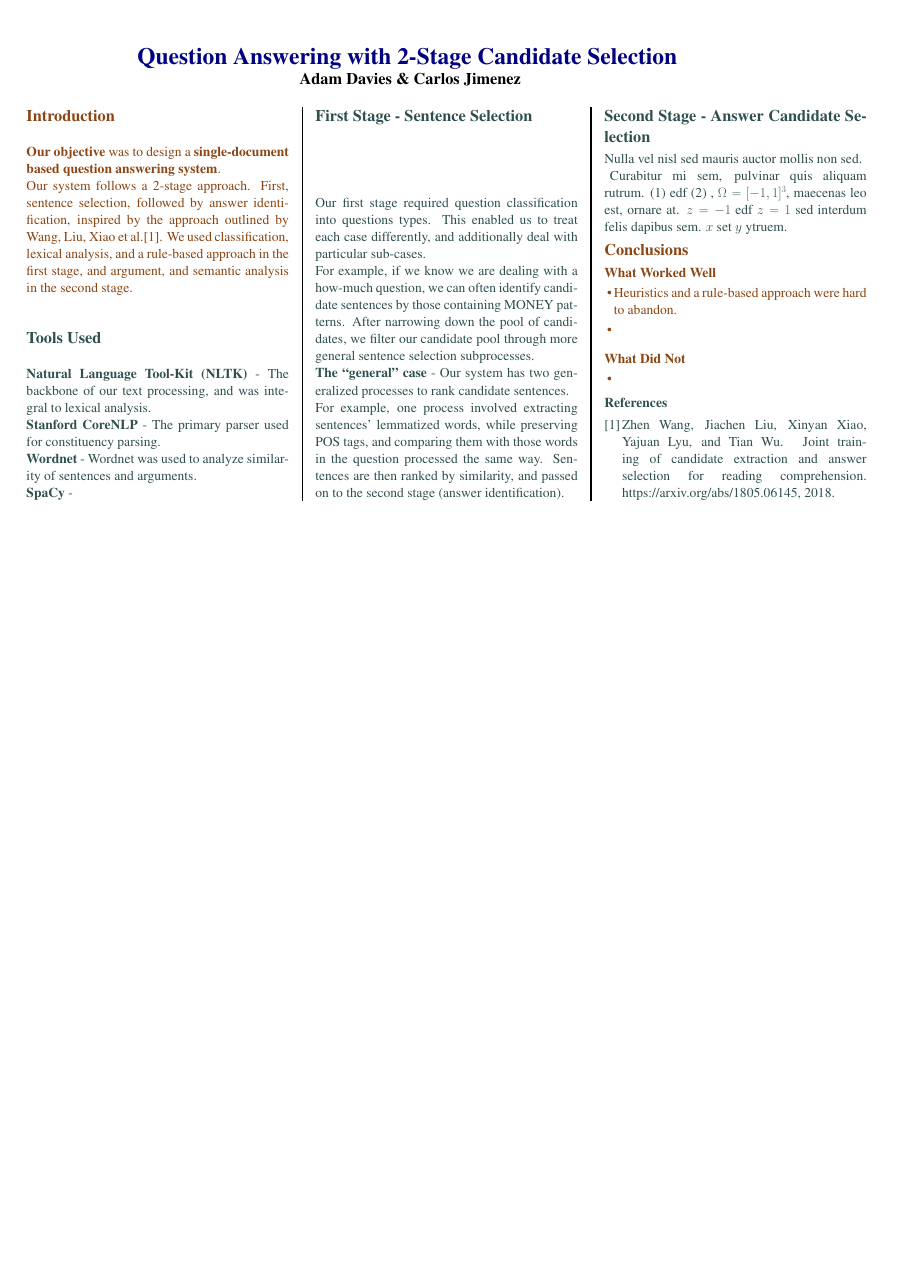
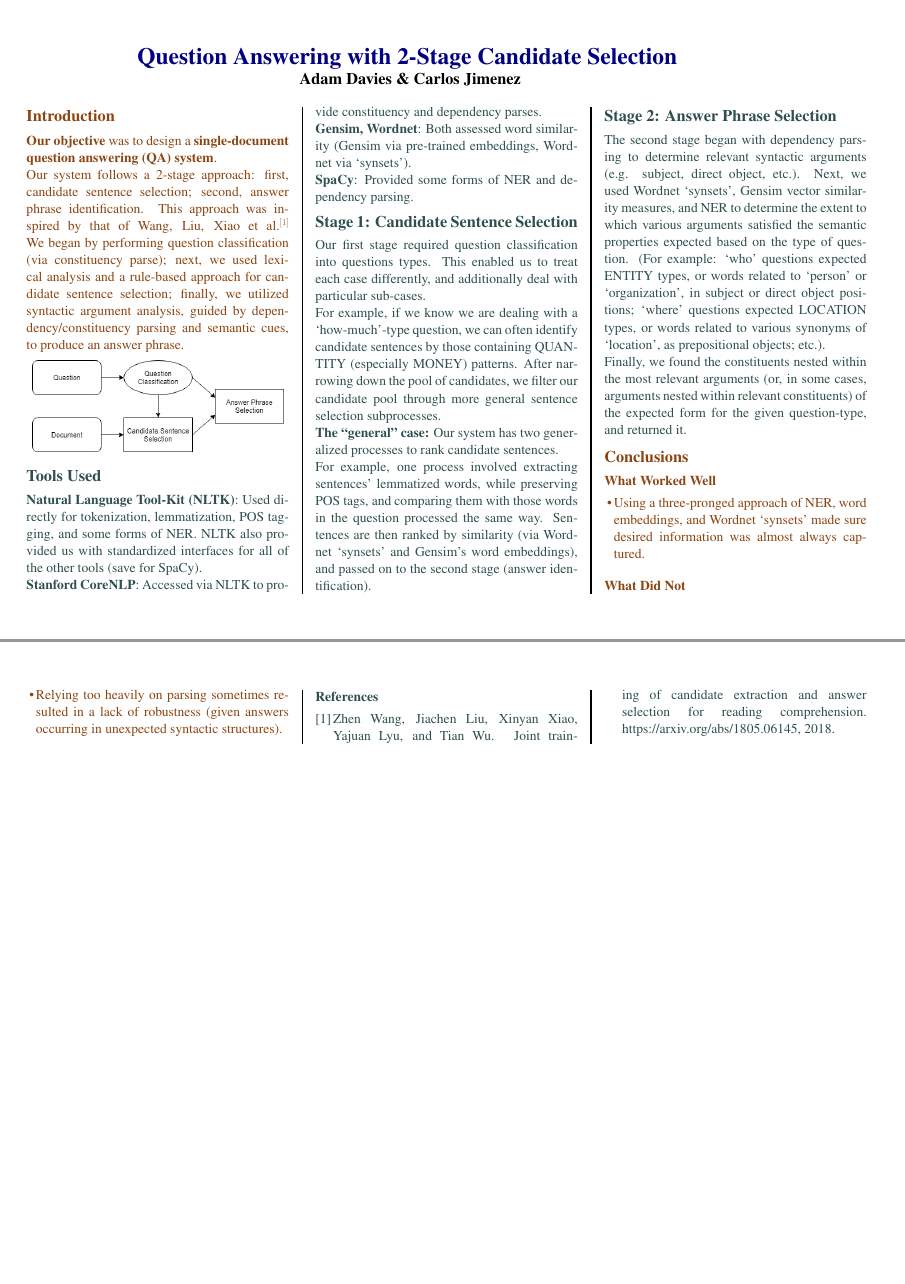
Before and after one commit to ahdavies6/NLP_QA, a LaTeX poster (poster/poster.tex): the whole page before the commit and pages 1 and 2 of 2 after it, the two joined at a grey line, the shorter picture padded with empty space. Compiled offline with pdfLaTeX.

Commit message:
updated phrasing in all sections; added answer phrase selection section and project diagram

```diff
--- a/poster/poster.tex
+++ b/poster/poster.tex
@@ -17,6 +17,7 @@
 \usepackage[font=small,labelfont=bf]{caption} % Required for specifying captions to tables and figures
 \usepackage{amsfonts, amsmath, amsthm, amssymb} % For math fonts, symbols and environments
 \usepackage{wrapfig} % Allows wrapping text around tables and figures
+\usepackage{graphicx}
 
 \begin{document}
 
@@ -36,33 +37,35 @@
 \color{SaddleBrown} % SaddleBrown color for the introduction
 
 \section*{\LARGE Introduction}
-\textbf{Our objective} was to design a \textbf{single-document based question answering system}.\\
-Our system follows a 2-stage approach. First, sentence selection, followed by answer identification, inspired by the approach outlined by Wang, Liu, Xiao et al.[1]. We used classification, lexical analysis, and a rule-based approach in the first stage, and argument, and semantic analysis in the second stage.
+\textbf{Our objective} was to design a \textbf{single-document question answering (QA) system}. \\
+Our system follows a 2-stage approach: first, candidate sentence selection; second, answer phrase identification. This approach was inspired by that of Wang, Liu, Xiao et al.$^{[1]}$ We began by performing question classification (via constituency parse); next, we used lexical analysis and a rule-based approach for candidate sentence selection; finally, we utilized syntactic argument analysis, guided by dependency/constituency parsing and semantic cues, to produce an answer phrase.
+
+\vspace{1ex}
+%----------------------------------------------------------------------------------------
+\includegraphics[scale=1.5]{diagram-simple.png}
+%----------------------------------------------------------------------------------------
 
 \color{DarkSlateGray} % DarkSlateGray color for the rest of the content
 
 \section*{\LARGE Tools Used}
-\textbf{Natural Language Tool-Kit (NLTK)} - The backbone of our text processing, and was integral to lexical analysis. \\
-\textbf{Stanford CoreNLP} - The primary parser used for constituency parsing.\\
-\textbf{Wordnet} - Wordnet was used to analyze similarity of sentences and arguments. \\
-\textbf{SpaCy} -
+\textbf{Natural Language Tool-Kit (NLTK)}: Used directly for tokenization, lemmatization, POS tagging, and some forms of NER. NLTK also provided us with standardized interfaces for all of the other tools (save for SpaCy). \\
+\textbf{Stanford CoreNLP}: Accessed via NLTK to provide constituency and dependency parses. \\
+\textbf{Gensim, Wordnet}: Both assessed word similarity (Gensim via pre-trained embeddings, Wordnet via `synsets'). \\
+\textbf{SpaCy}: Provided some forms of NER and dependency parsing.
 
 %----------------------------------------------------------------------------------------
 %	MATERIALS AND METHODS
 %----------------------------------------------------------------------------------------
 
-\section*{\LARGE First Stage - Sentence Selection}
+\section*{\LARGE Stage 1: Candidate Sentence Selection}
 Our first stage required question classification into questions types. This enabled us to treat each case differently, and additionally deal with particular sub-cases. \\
-For example, if we know we are dealing with a how-much question, we can often identify candidate sentences by those containing MONEY patterns. After narrowing down the pool of candidates, we filter our candidate pool through more general sentence selection subprocesses. \\
-\textbf{The ``general" case} - Our system has two generalized processes to rank candidate sentences.\\ For example, one process involved extracting sentences' lemmatized words, while preserving POS tags, and comparing them with those words in the question processed the same way. Sentences are then ranked by similarity, and passed on to the second stage (answer identification).
+For example, if we know we are dealing with a `how-much'-type question, we can often identify candidate sentences by those containing QUANTITY (especially MONEY) patterns. After narrowing down the pool of candidates, we filter our candidate pool through more general sentence selection subprocesses. \\
+\textbf{The ``general" case:} Our system has two generalized processes to rank candidate sentences.\\ For example, one process involved extracting sentences' lemmatized words, while preserving POS tags, and comparing them with those words in the question processed the same way. Sentences are then ranked by similarity (via Wordnet `synsets' and Gensim's word embeddings), and passed on to the second stage (answer identification).
 %------------------------------------------------
 
-\section*{\LARGE Second Stage - Answer Candidate Selection}
-
-Nulla vel nisl sed mauris auctor mollis non sed.
-
-Curabitur mi sem, pulvinar quis aliquam rutrum. (1) edf (2)
-, $\Omega=[-1,1]^3$, maecenas leo est, ornare at. $z=-1$ edf $z=1$ sed interdum felis dapibus sem. $x$ set $y$ ytruem.
+\section*{\LARGE Stage 2: Answer Phrase Selection}
+The second stage began with dependency parsing to determine relevant syntactic arguments (e.g. subject, direct object, etc.). Next, we used Wordnet `synsets', Gensim vector similarity measures, and NER to determine the extent to which various arguments satisfied the semantic properties expected based on the type of question. (For example: `who' questions expected ENTITY types, or words related to `person' or `organization', in subject or direct object positions; `where' questions expected LOCATION types, or words related to various synonyms of `location', as prepositional objects; etc.). \\
+Finally, we found the constituents nested within the most relevant arguments (or, in some cases, arguments nested within relevant constituents) of the expected form for the given question-type, and returned it.
 
 %----------------------------------------------------------------------------------------
 %	CONCLUSIONS
@@ -73,24 +76,23 @@ Curabitur mi sem, pulvinar quis aliquam rutrum. (1) edf (2)
 \section*{\LARGE Conclusions}
 \textbf{What Worked Well}
 \begin{itemize}
-    \item Heuristics and a rule-based approach were hard to abandon.
-    \item
+    \item Using a three-pronged approach of NER, word embeddings, and Wordnet `synsets' made sure desired information was almost always captured.
 \end{itemize}
 \vspace{0.7em}
 \textbf{What Did Not}
 \begin{itemize}
-    \item
+    \item Relying too heavily on parsing sometimes resulted in a lack of robustness (given answers occurring in unexpected syntactic structures).
 \end{itemize}
 
 \color{DarkSlateGray} % Set the color back to DarkSlateGray for the rest of the content
 
- %----------------------------------------------------------------------------------------
+%----------------------------------------------------------------------------------------
 %	REFERENCES
 %----------------------------------------------------------------------------------------
 
 \nocite{*} % Print all references regardless of whether they were cited in the poster or not
 \bibliographystyle{plain} % Plain referencing style
-\bibliography{sample} % Use the example bibliography file sample.bib
+\bibliography{sample.bib} % Use the example bibliography file sample.bib
 
 \end{multicols}
 \end{document}
```
Also changed, not shown: poster/diagram-simple.png (added).
